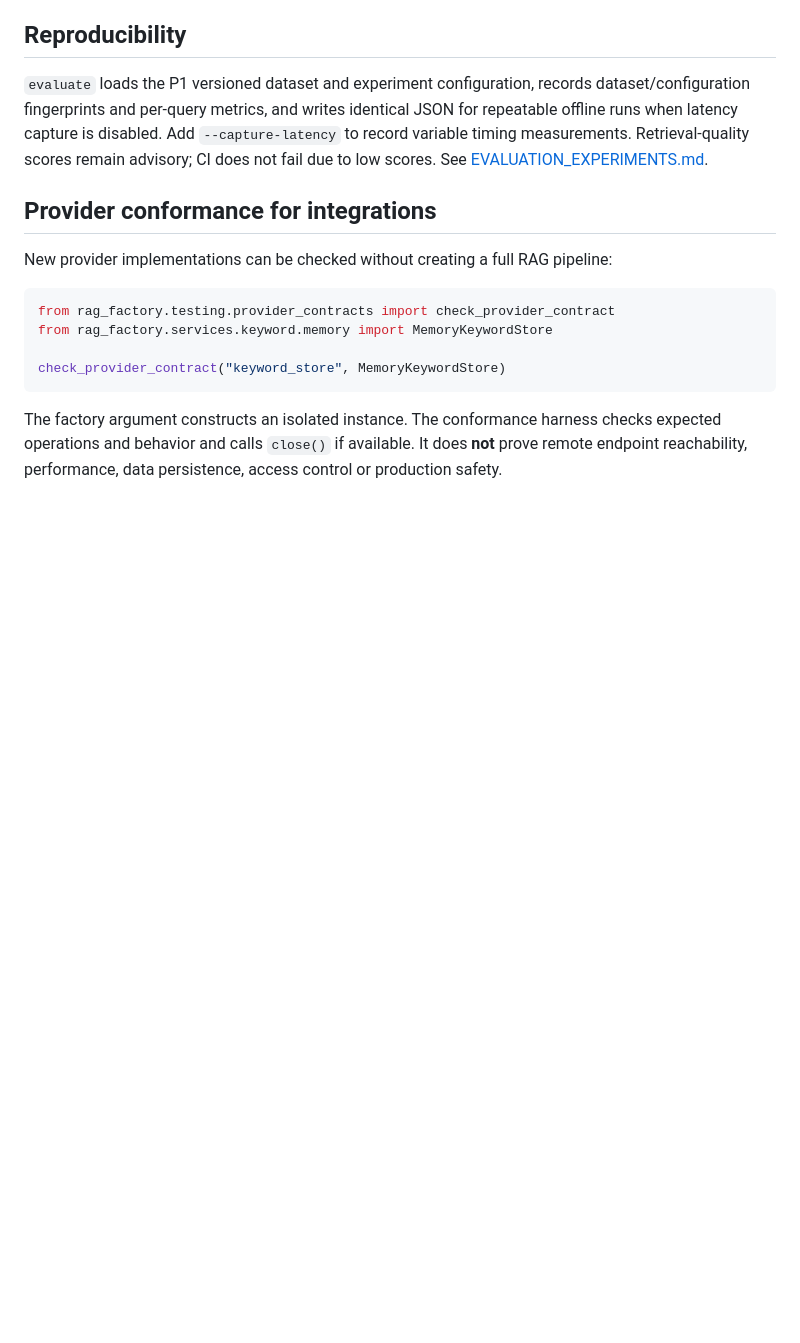
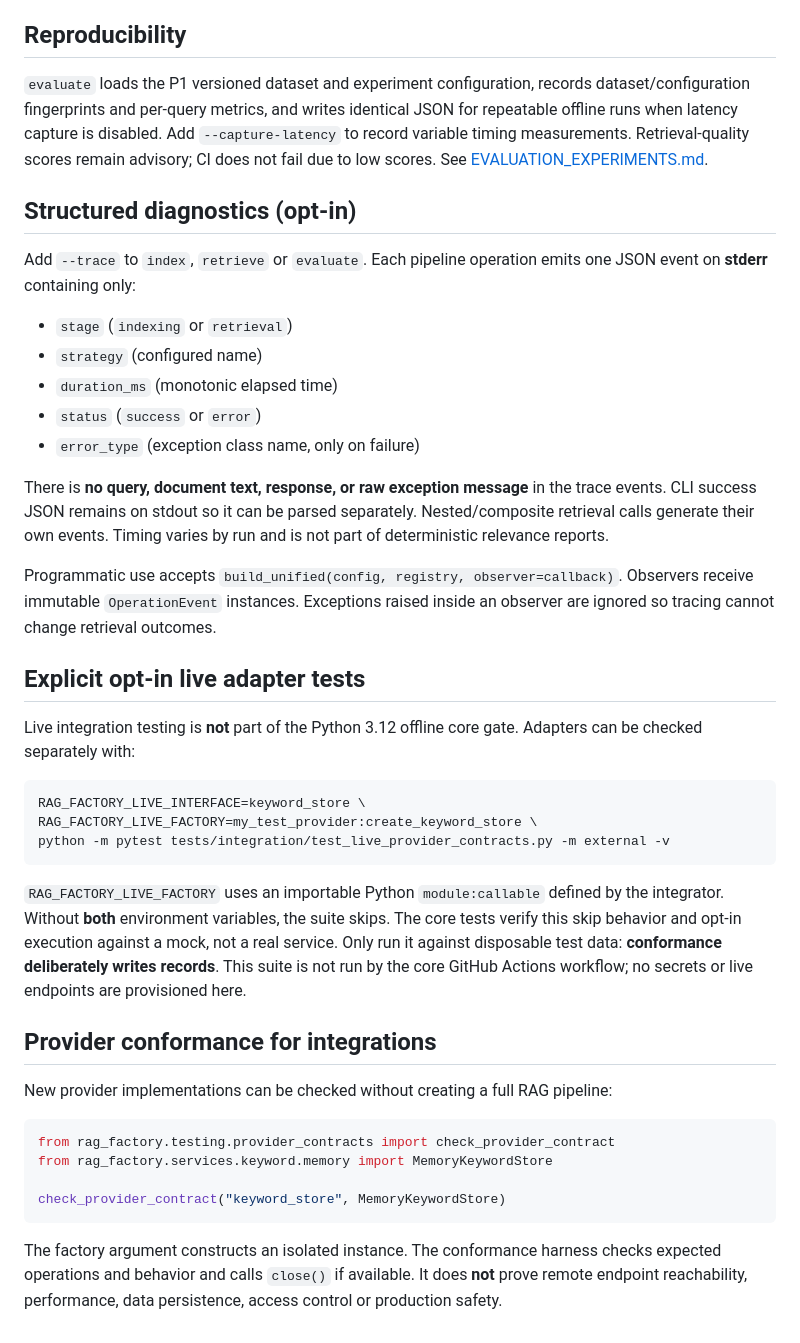
Before and after one commit to rzepeda/rag-factory, a Markdown page: docs/CLI_OFFLINE.md, the part around the change. Rendered like a GitHub page; blank space fills up the shorter version.

Commit message:
docs(p2): trace event schema and opt-in live adapter test instructions

````diff
--- a/docs/CLI_OFFLINE.md
+++ b/docs/CLI_OFFLINE.md
@@ -103,6 +103,45 @@ Add `--capture-latency` to record variable timing measurements.
 Retrieval-quality scores remain advisory; CI does not fail due to low scores.
 See [EVALUATION_EXPERIMENTS.md](EVALUATION_EXPERIMENTS.md).
 
+## Structured diagnostics (opt-in)
+
+Add `--trace` to `index`, `retrieve` or `evaluate`. Each pipeline
+operation emits one JSON event on **stderr** containing only:
+
+- `stage` (`indexing` or `retrieval`)
+- `strategy` (configured name)
+- `duration_ms` (monotonic elapsed time)
+- `status` (`success` or `error`)
+- `error_type` (exception class name, only on failure)
+
+There is **no query, document text, response, or raw exception message** in
+the trace events. CLI success JSON remains on stdout so it can be parsed
+separately. Nested/composite retrieval calls generate their own events.
+Timing varies by run and is not part of deterministic relevance reports.
+
+Programmatic use accepts `build_unified(config, registry, observer=callback)`.
+Observers receive immutable `OperationEvent` instances. Exceptions raised
+inside an observer are ignored so tracing cannot change retrieval outcomes.
+
+## Explicit opt-in live adapter tests
+
+Live integration testing is **not** part of the Python 3.12 offline core gate.
+Adapters can be checked separately with:
+
+```bash
+RAG_FACTORY_LIVE_INTERFACE=keyword_store \
+RAG_FACTORY_LIVE_FACTORY=my_test_provider:create_keyword_store \
+python -m pytest tests/integration/test_live_provider_contracts.py -m external -v
+```
+
+`RAG_FACTORY_LIVE_FACTORY` uses an importable Python `module:callable`
+defined by the integrator. Without **both** environment variables, the suite
+skips. The core tests verify this skip behavior and opt-in execution against a
+mock, not a real service. Only run it against disposable test data:
+**conformance deliberately writes records**. This suite is not run by the
+core GitHub Actions workflow; no secrets or live endpoints are provisioned
+here.
+
 ## Provider conformance for integrations
 
 New provider implementations can be checked without creating a full RAG
````
